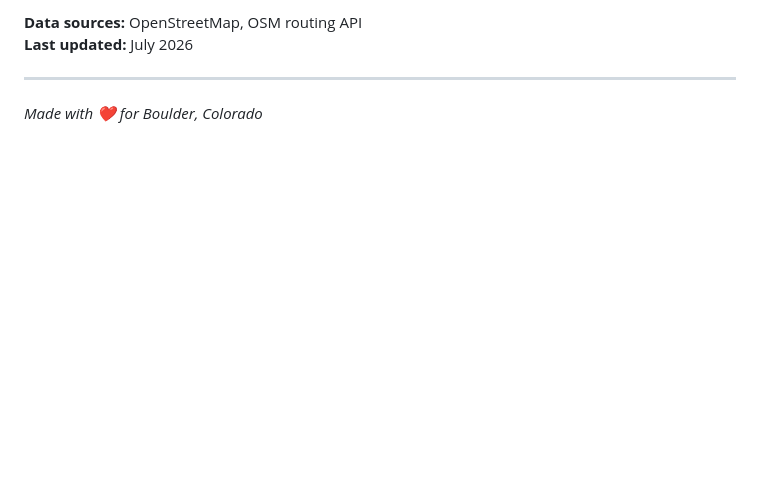
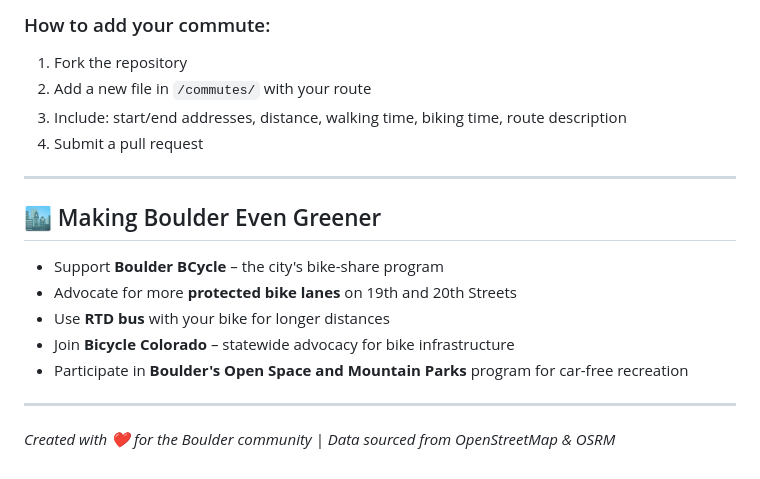
Before and after one commit to zhub9006/boulder-green-commute-guide, a Markdown page: README.md, the part around one of its changes. GitHub-like rendering; blank space fills up the shorter version.

```diff
--- a/README.md
+++ b/README.md
@@ -136,7 +132,20 @@ This guide was created to help Boulder residents explore sustainable travel opti
 
-**Data sources:** OpenStreetMap, OSM routing API
-**Last updated:** July 2026
+### How to add your commute:
+1. Fork the repository
+2. Add a new file in `/commutes/` with your route
+3. Include: start/end addresses, distance, walking time, biking time, route description
+4. Submit a pull request
 
 ---
 
-*Made with ❤️ for Boulder, Colorado*
+## 🏙️ Making Boulder Even Greener
+
+- Support **Boulder BCycle** – the city's bike-share program
+- Advocate for more **protected bike lanes** on 19th and 20th Streets
+- Use **RTD bus** with your bike for longer distances
+- Join **Bicycle Colorado** – statewide advocacy for bike infrastructure
+- Participate in **Boulder's Open Space and Mountain Parks** program for car-free recreation
+
+---
+
+*Created with ❤️ for the Boulder community | Data sourced from OpenStreetMap & OSRM*
```
Also changed, not shown: other parts of README.md (+93 -97 lines).
